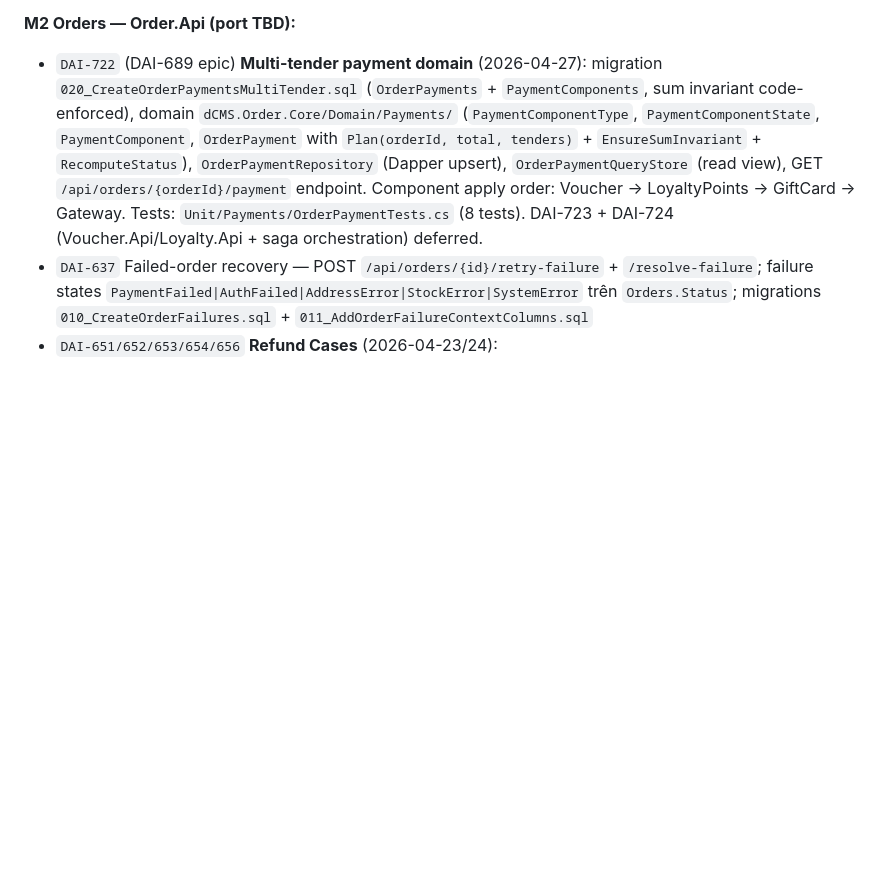
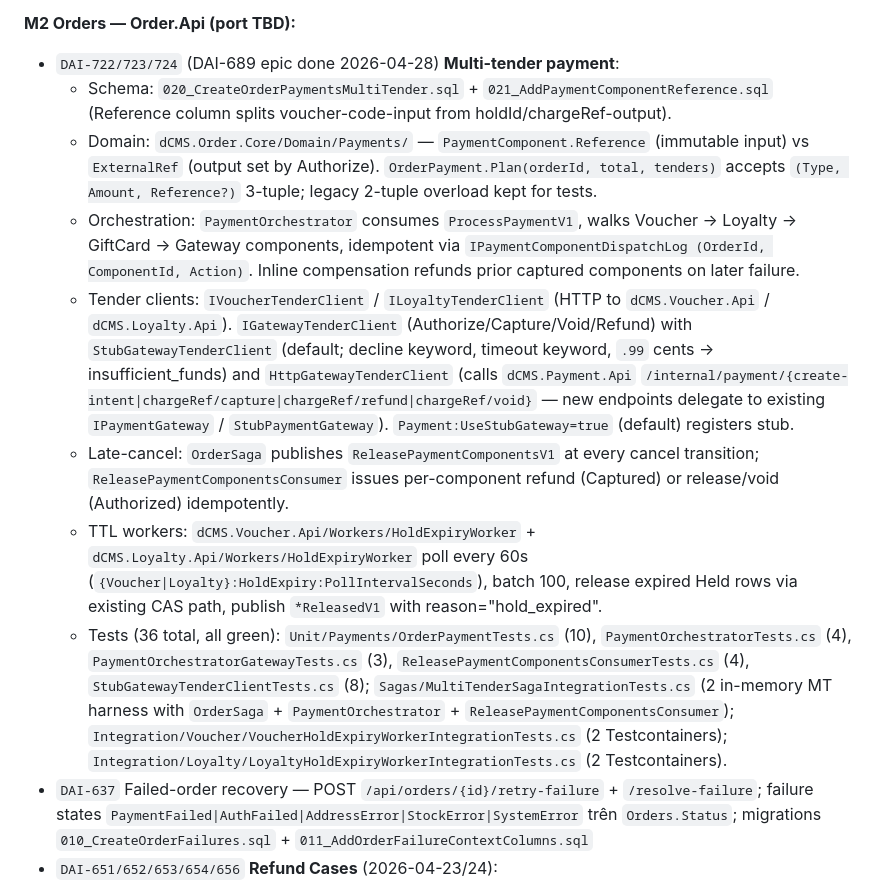
Before and after one commit to dainn-dev/dCMS, a Markdown page: .claude/memory/MEMORY.md, the part around the change. Rendered like a GitHub page; blank space fills up the shorter version.

Commit message:
docs(memory): DAI-689 multi-tender epic complete (2026-04-28)
Co-Authored-By: Claude Opus 4 (1M context) <noreply@anthropic.com>

```diff
--- a/.claude/memory/MEMORY.md
+++ b/.claude/memory/MEMORY.md
@@ -34,7 +34,14 @@ Status: Planning + scaffold US-1…US-13 trong `src/backend/` (2026-04-12) + Bac
 - **US-13** `DAI-276` Umbraco 13 section `dCMSCatalog` + wizard Step 1–5 + review/publish (`DAI-281…287`); workflow preference localStorage
 
 **M2 Orders — Order.Api (port TBD):**
-- `DAI-722` (DAI-689 epic) **Multi-tender payment domain** (2026-04-27): migration `020_CreateOrderPaymentsMultiTender.sql` (`OrderPayments` + `PaymentComponents`, sum invariant code-enforced), domain `dCMS.Order.Core/Domain/Payments/` (`PaymentComponentType`, `PaymentComponentState`, `PaymentComponent`, `OrderPayment` with `Plan(orderId, total, tenders)` + `EnsureSumInvariant` + `RecomputeStatus`), `OrderPaymentRepository` (Dapper upsert), `OrderPaymentQueryStore` (read view), GET `/api/orders/{orderId}/payment` endpoint. Component apply order: Voucher → LoyaltyPoints → GiftCard → Gateway. Tests: `Unit/Payments/OrderPaymentTests.cs` (8 tests). DAI-723 + DAI-724 (Voucher.Api/Loyalty.Api + saga orchestration) deferred.
+- `DAI-722/723/724` (DAI-689 epic done 2026-04-28) **Multi-tender payment**:
+  - Schema: `020_CreateOrderPaymentsMultiTender.sql` + `021_AddPaymentComponentReference.sql` (Reference column splits voucher-code-input from holdId/chargeRef-output).
+  - Domain: `dCMS.Order.Core/Domain/Payments/` — `PaymentComponent.Reference` (immutable input) vs `ExternalRef` (output set by Authorize). `OrderPayment.Plan(orderId, total, tenders)` accepts `(Type, Amount, Reference?)` 3-tuple; legacy 2-tuple overload kept for tests.
+  - Orchestration: `PaymentOrchestrator` consumes `ProcessPaymentV1`, walks Voucher → Loyalty → GiftCard → Gateway components, idempotent via `IPaymentComponentDispatchLog (OrderId, ComponentId, Action)`. Inline compensation refunds prior captured components on later failure.
+  - Tender clients: `IVoucherTenderClient` / `ILoyaltyTenderClient` (HTTP to `dCMS.Voucher.Api` / `dCMS.Loyalty.Api`). `IGatewayTenderClient` (Authorize/Capture/Void/Refund) with `StubGatewayTenderClient` (default; decline keyword, timeout keyword, `.99` cents → insufficient_funds) and `HttpGatewayTenderClient` (calls `dCMS.Payment.Api` `/internal/payment/{create-intent|chargeRef/capture|chargeRef/refund|chargeRef/void}` — new endpoints delegate to existing `IPaymentGateway` / `StubPaymentGateway`). `Payment:UseStubGateway=true` (default) registers stub.
+  - Late-cancel: `OrderSaga` publishes `ReleasePaymentComponentsV1` at every cancel transition; `ReleasePaymentComponentsConsumer` issues per-component refund (Captured) or release/void (Authorized) idempotently.
+  - TTL workers: `dCMS.Voucher.Api/Workers/HoldExpiryWorker` + `dCMS.Loyalty.Api/Workers/HoldExpiryWorker` poll every 60s (`{Voucher|Loyalty}:HoldExpiry:PollIntervalSeconds`), batch 100, release expired Held rows via existing CAS path, publish `*ReleasedV1` with reason="hold_expired".
+  - Tests (36 total, all green): `Unit/Payments/OrderPaymentTests.cs` (10), `PaymentOrchestratorTests.cs` (4), `PaymentOrchestratorGatewayTests.cs` (3), `ReleasePaymentComponentsConsumerTests.cs` (4), `StubGatewayTenderClientTests.cs` (8); `Sagas/MultiTenderSagaIntegrationTests.cs` (2 in-memory MT harness with `OrderSaga` + `PaymentOrchestrator` + `ReleasePaymentComponentsConsumer`); `Integration/Voucher/VoucherHoldExpiryWorkerIntegrationTests.cs` (2 Testcontainers); `Integration/Loyalty/LoyaltyHoldExpiryWorkerIntegrationTests.cs` (2 Testcontainers).
 - `DAI-637` Failed-order recovery — POST `/api/orders/{id}/retry-failure` + `/resolve-failure`; failure states `PaymentFailed|AuthFailed|AddressError|StockError|SystemError` trên `Orders.Status`; migrations `010_CreateOrderFailures.sql` + `011_AddOrderFailureContextColumns.sql`
 - `DAI-651/652/653/654/656` **Refund Cases** (2026-04-23/24):
   - Persistence: migration `012_AddOrderRefundTrackingColumns.sql` (cột `RefundStatus`, `RefundRemark`, `RefundedAt` trên `Orders`) — **không** có bảng `RefundCases` riêng; view = Cancelled order + latest qualifying PaymentTransaction
```
